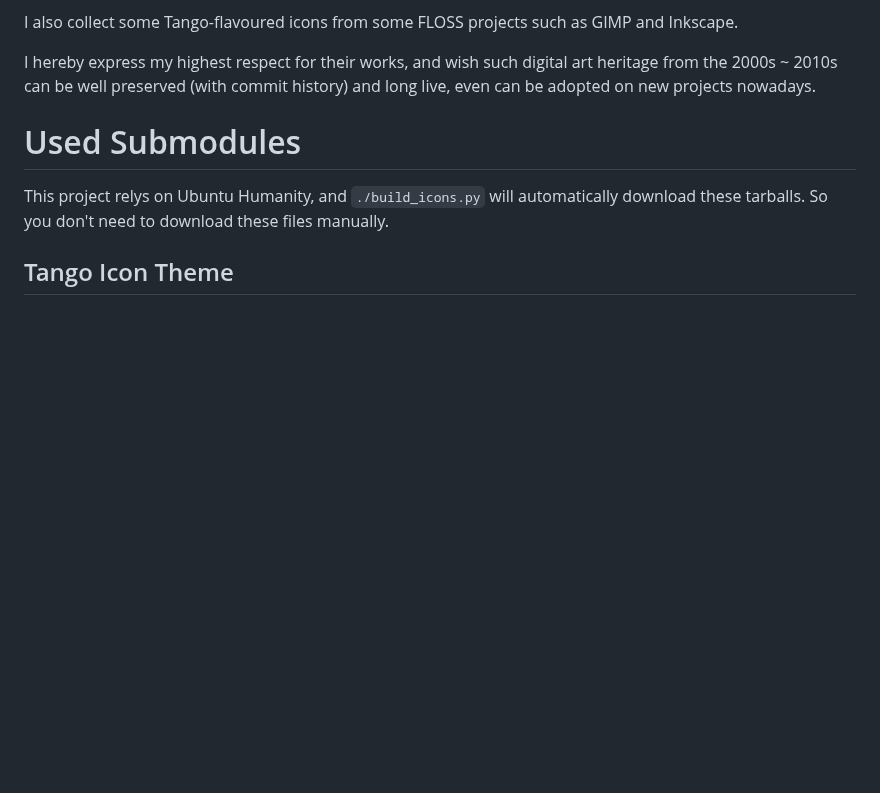
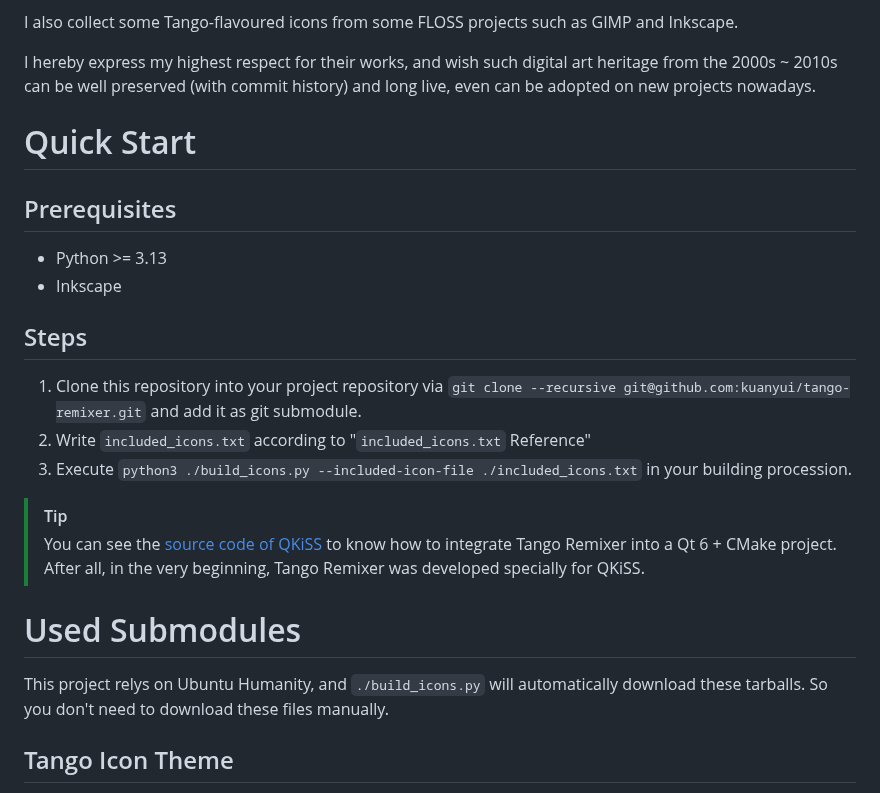
Before and after one commit to kuanyui/tango-remixer, a Markdown page: README.md, the part around the change. Drawn GitHub-style; blank space fills up the shorter version.

Commit message:
docs: [README.md] Add Quick Start

```diff
--- a/README.md
+++ b/README.md
@@ -89,6 +89,23 @@ Canonical / Ubuntu also followed Tango Style Guidelines and created [Humanity](h
 I also collect some Tango-flavoured icons from some FLOSS projects such as GIMP and Inkscape.
 
 I hereby express my highest respect for their works, and wish such digital art heritage from the 2000s ~ 2010s can be well preserved (with commit history) and long live, even can be adopted on new projects nowadays.
+
+# Quick Start
+
+## Prerequisites
+
+- Python >= 3.13
+- Inkscape
+
+## Steps
+
+1. Clone this repository into your project repository via `git clone --recursive git@github.com:kuanyui/tango-remixer.git` and add it as git submodule.
+2. Write `included_icons.txt` according to "`included_icons.txt` Reference"
+3. Execute `python3 ./build_icons.py --included-icon-file ./included_icons.txt` in your building procession.
+
+> [!TIP]
+> You can see the [source code of QKiSS](https://github.com/kuanyui/qkiss) to know how to integrate Tango Remixer into a Qt 6 + CMake project.
+> After all, in the very beginning, Tango Remixer was developed specially for QKiSS.
 
 # Used Submodules
 This project relys on Ubuntu Humanity, and `./build_icons.py` will automatically download these tarballs. So you don't need to download these files manually.
```
